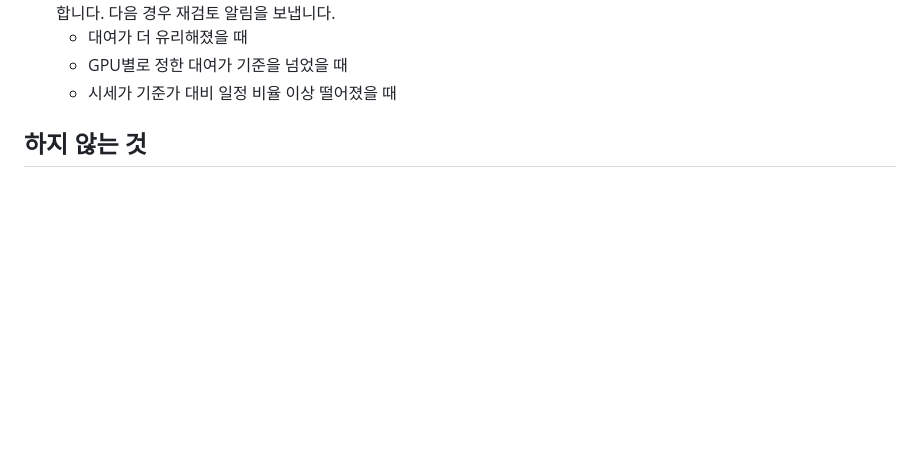
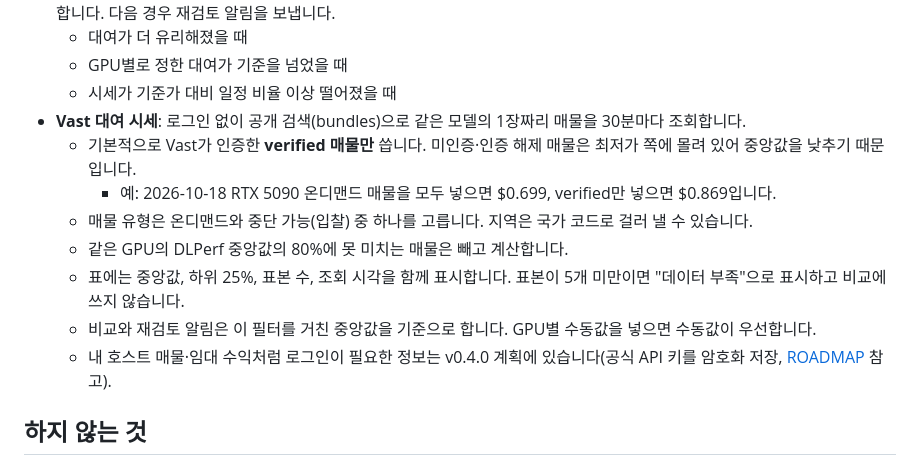
Before and after one commit to Ruderud/crypthy, a Markdown page: README.md, the part around the change. Rendered like a GitHub page; blank space fills up the shorter version.

Commit message:
docs: Vast 대여 시세 정확도 개선 — verified 필터·하위 25%·표본 수 설명
Co-Authored-By: Claude <noreply@anthropic.com>

```diff
--- a/README.md
+++ b/README.md
@@ -93,6 +93,14 @@ NVIDIA GPU가 달린 **Windows / Ubuntu(Linux)** PC를 위한 **코인 채굴
   - 대여가 더 유리해졌을 때
   - GPU별로 정한 대여가 기준을 넘었을 때
   - 시세가 기준가 대비 일정 비율 이상 떨어졌을 때
+- **Vast 대여 시세**: 로그인 없이 공개 검색(bundles)으로 같은 모델의 1장짜리 매물을 30분마다 조회합니다.
+  - 기본적으로 Vast가 인증한 **verified 매물만** 씁니다. 미인증·인증 해제 매물은 최저가 쪽에 몰려 있어 중앙값을 낮추기 때문입니다.
+    - 예: 2026-10-18 RTX 5090 온디맨드 매물을 모두 넣으면 $0.699, verified만 넣으면 $0.869입니다.
+  - 매물 유형은 온디맨드와 중단 가능(입찰) 중 하나를 고릅니다. 지역은 국가 코드로 걸러 낼 수 있습니다.
+  - 같은 GPU의 DLPerf 중앙값의 80%에 못 미치는 매물은 빼고 계산합니다.
+  - 표에는 중앙값, 하위 25%, 표본 수, 조회 시각을 함께 표시합니다. 표본이 5개 미만이면 "데이터 부족"으로 표시하고 비교에 쓰지 않습니다.
+  - 비교와 재검토 알림은 이 필터를 거친 중앙값을 기준으로 합니다. GPU별 수동값을 넣으면 수동값이 우선합니다.
+  - 내 호스트 매물·임대 수익처럼 로그인이 필요한 정보는 v0.4.0 계획에 있습니다(공식 API 키를 암호화 저장, [ROADMAP](docs/ROADMAP.md) 참고).
 
 ## 하지 않는 것
 
```
